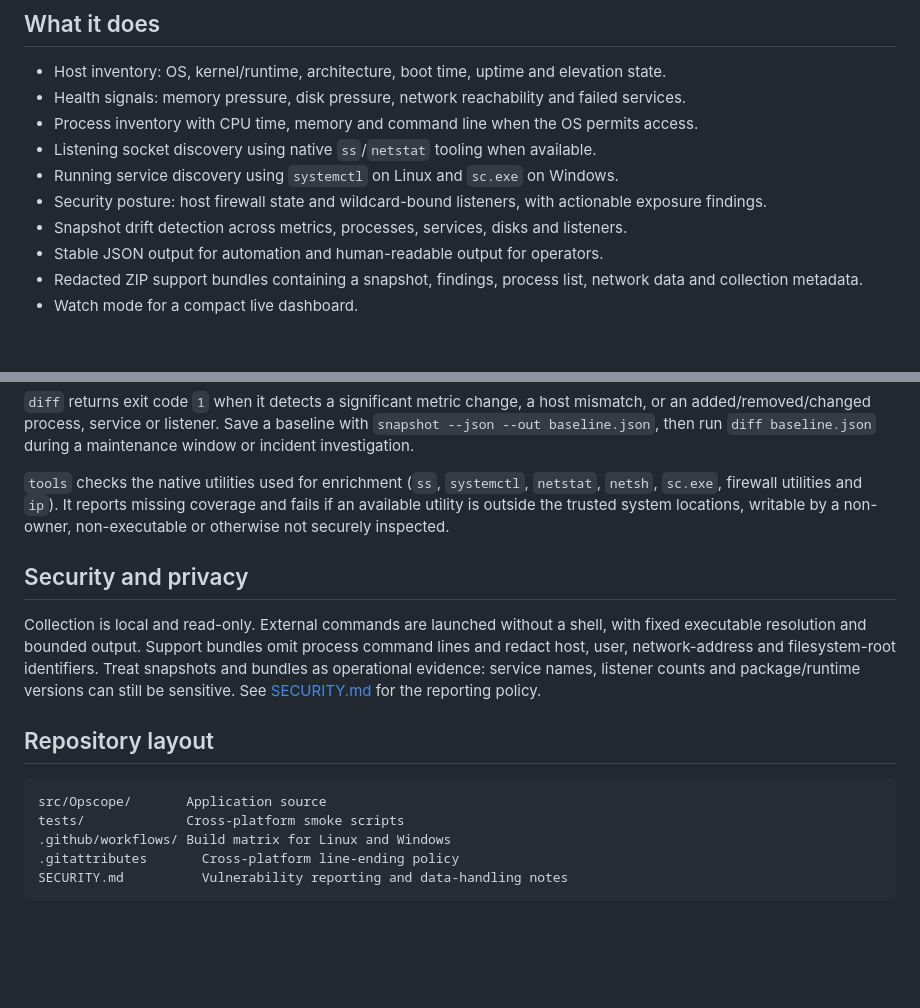
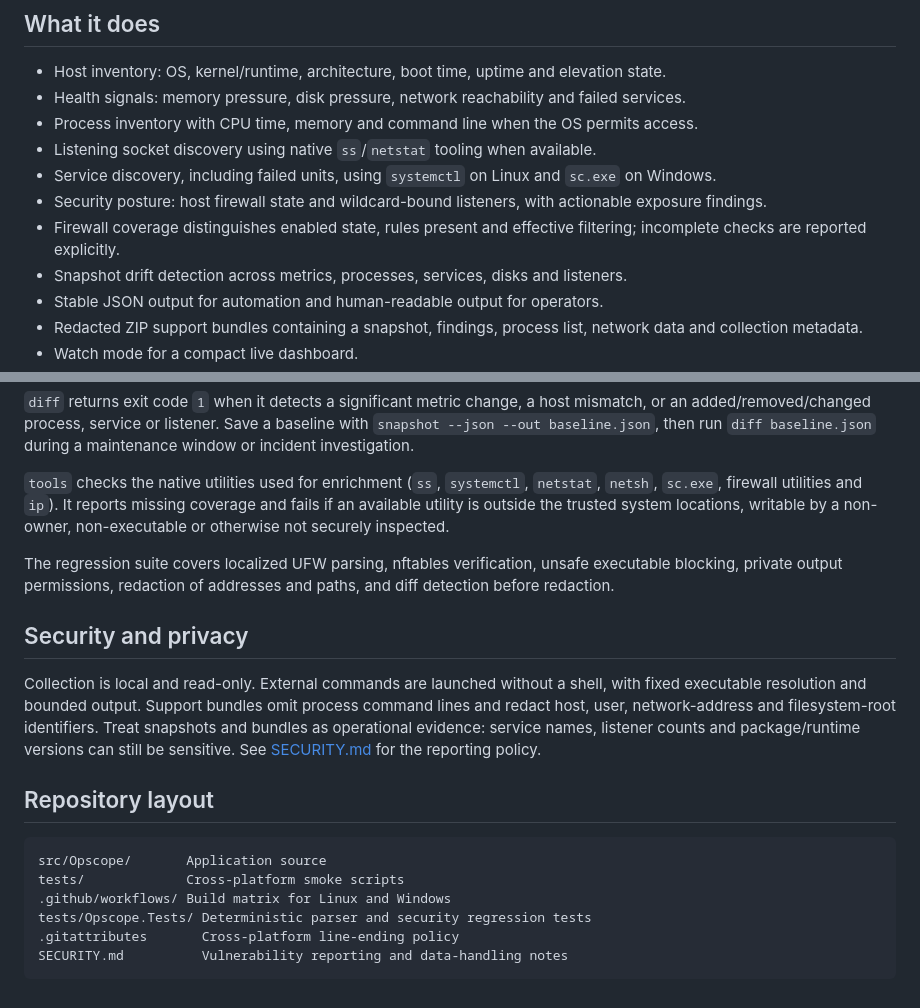
Before and after one commit to nrcb28/opscope, a Markdown page: README.md, 2 parts joined by grey strips. GitHub-like rendering; blank space fills up the shorter version.

Commit message:
Harden firewall and tool validation

````diff
--- a/README.md
+++ b/README.md
@@ -8,8 +8,9 @@
 - Health signals: memory pressure, disk pressure, network reachability and failed services.
 - Process inventory with CPU time, memory and command line when the OS permits access.
 - Listening socket discovery using native `ss`/`netstat` tooling when available.
-- Running service discovery using `systemctl` on Linux and `sc.exe` on Windows.
+- Service discovery, including failed units, using `systemctl` on Linux and `sc.exe` on Windows.
 - Security posture: host firewall state and wildcard-bound listeners, with actionable exposure findings.
+- Firewall coverage distinguishes enabled state, rules present and effective filtering; incomplete checks are reported explicitly.
 - Snapshot drift detection across metrics, processes, services, disks and listeners.
 - Stable JSON output for automation and human-readable output for operators.
 - Redacted ZIP support bundles containing a snapshot, findings, process list, network data and collection metadata.
@@ -72,6 +73,8 @@ Use `snapshot --redact --json --out safe-snapshot.json` when the output may leav
 
 `tools` checks the native utilities used for enrichment (`ss`, `systemctl`, `netstat`, `netsh`, `sc.exe`, firewall utilities and `ip`). It reports missing coverage and fails if an available utility is outside the trusted system locations, writable by a non-owner, non-executable or otherwise not securely inspected.
 
+The regression suite covers localized UFW parsing, nftables verification, unsafe executable blocking, private output permissions, redaction of addresses and paths, and diff detection before redaction.
+
 ## Security and privacy
 
 Collection is local and read-only. External commands are launched without a shell, with fixed executable resolution and bounded output. Support bundles omit process command lines and redact host, user, network-address and filesystem-root identifiers. Treat snapshots and bundles as operational evidence: service names, listener counts and package/runtime versions can still be sensitive. See [SECURITY.md](SECURITY.md) for the reporting policy.
@@ -82,6 +85,7 @@ Collection is local and read-only. External commands are launched without a shel
 src/Opscope/       Application source
 tests/             Cross-platform smoke scripts
 .github/workflows/ Build matrix for Linux and Windows
+tests/Opscope.Tests/ Deterministic parser and security regression tests
 .gitattributes       Cross-platform line-ending policy
 SECURITY.md          Vulnerability reporting and data-handling notes
 ```
````
